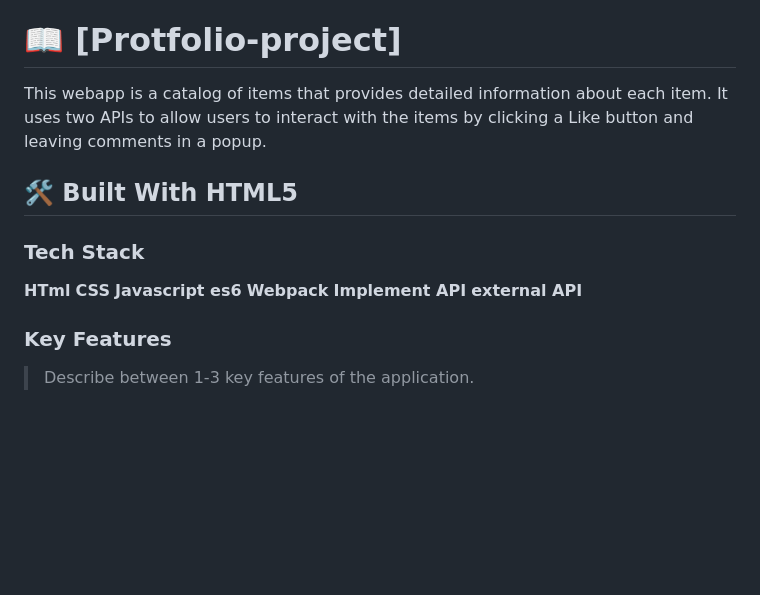
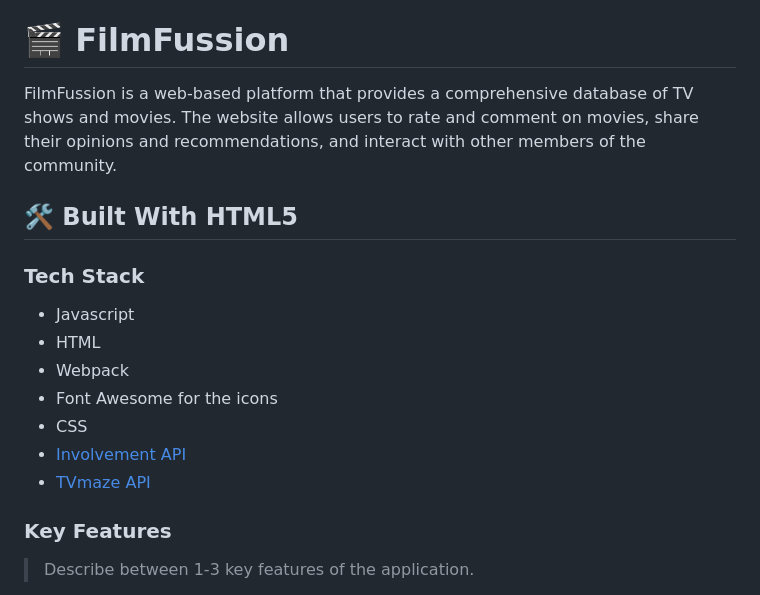
Before and after one commit to christianonoh/film-fussion, a Markdown page: README.md, the part around the change. Drawn GitHub-style; blank space fills up the shorter version.

```diff
--- a/README.md
+++ b/README.md
@@ -26,19 +26,20 @@
 
 <!-- PROJECT DESCRIPTION -->
 
-# 📖 [Protfolio-project] <a name="about-project"></a>
+# 🎬 FilmFussion <a name="about-project"></a>
 
-This webapp is a catalog of items that provides detailed information about each item. It uses two APIs to allow users to interact with the items by clicking a Like button and leaving comments in a popup.
+FilmFussion is a web-based platform that provides a comprehensive database of TV shows and movies. The website allows users to rate and comment on movies, share their opinions and recommendations, and interact with other members of the community.
 
 ## 🛠 Built With <a name="visual studio">HTML5</a>
 
 ### Tech Stack <a name="tech-stack"></a>
-**HTml**
-**CSS**
-**Javascript es6**
-**Webpack**
-**Implement API**
-**external API**
+- Javascript
+- HTML
+- Webpack
+- Font Awesome for the icons
+- CSS
+- [Involvement API](https://www.notion.so/microverse/Involvement-API-869e60b5ad104603aa6db59e08150270)
+- [TVmaze API](https://www.tvmaze.com/api)
 
 <!-- Features -->
 
```
